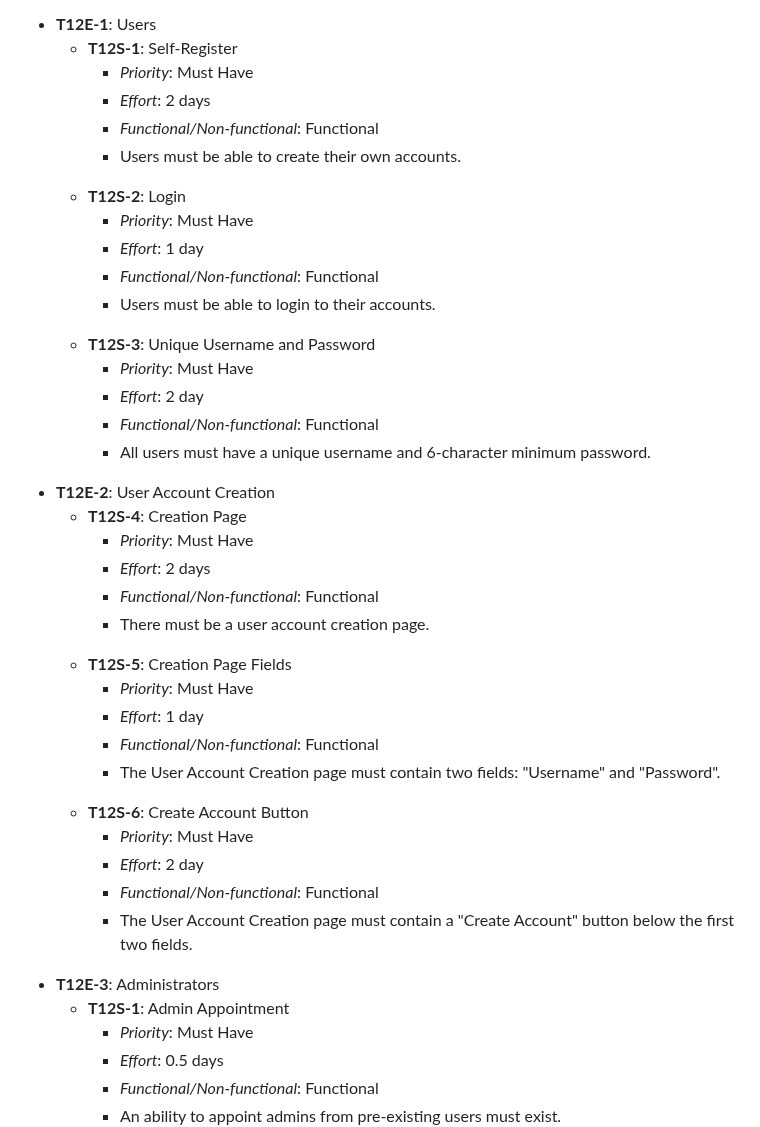
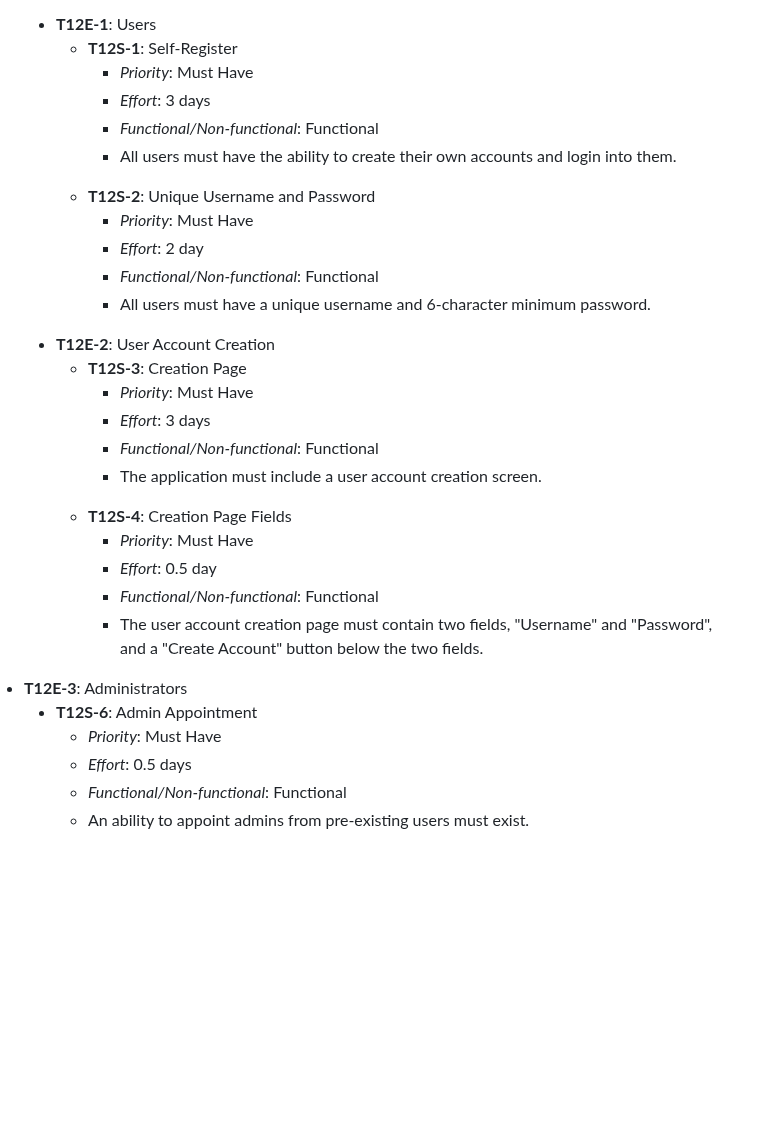
Before and after one commit to Krogers48/swe-3313-fall-2025-team-12, a Markdown page: requirements/README.md, the part around the change. GitHub-like rendering; blank space fills up the shorter version.

```diff
--- a/requirements/README.md
+++ b/requirements/README.md
@@ -6,18 +6,11 @@
             <li><strong>T12S-1</strong>: Self-Register</li>
                 <ul>
                     <li><em>Priority</em>: Must Have</li>
-                    <li><em>Effort</em>: 2 days</li>
+                    <li><em>Effort</em>: 3 days</li>
                     <li><em>Functional/Non-functional</em>: Functional</li>
-                    <li>Users must be able to create their own accounts.</li>
+                    <li>All users must have the ability to create their own accounts and login into them.</li>
                 </ul>
-            <li><strong>T12S-2</strong>: Login</li>
-                <ul>
-                    <li><em>Priority</em>: Must Have</li>
-                    <li><em>Effort</em>: 1 day</li>
-                    <li><em>Functional/Non-functional</em>: Functional</li>
-                    <li>Users must be able to login to their accounts.</li>
-                </ul>
-            <li><strong>T12S-3</strong>: Unique Username and Password</li>
+            <li><strong>T12S-2</strong>: Unique Username and Password</li>
                 <ul>
                     <li><em>Priority</em>: Must Have</li>
                     <li><em>Effort</em>: 2 day</li>
@@ -27,31 +20,25 @@
     </ul>
       <li><strong>T12E-2</strong>: User Account Creation</li>
         <ul>
-            <li><strong>T12S-4</strong>: Creation Page</li>
+            <li><strong>T12S-3</strong>: Creation Page</li>
                 <ul>
                     <li><em>Priority</em>: Must Have</li>
-                    <li><em>Effort</em>: 2 days</li>
+                    <li><em>Effort</em>: 3 days</li>
                     <li><em>Functional/Non-functional</em>: Functional</li>
-                    <li>There must be a user account creation page.</li>
+                    <li>The application must include a user account creation screen.</li>
                 </ul>
-            <li><strong>T12S-5</strong>: Creation Page Fields</li>
+            <li><strong>T12S-4</strong>: Creation Page Fields</li>
                 <ul>
                     <li><em>Priority</em>: Must Have</li>
-                    <li><em>Effort</em>: 1 day</li>
+                    <li><em>Effort</em>: 0.5 day</li>
                     <li><em>Functional/Non-functional</em>: Functional</li>
-                    <li>The User Account Creation page must contain two fields: "Username" and "Password".</li>
+                    <li>The user account creation page must contain two fields, "Username" and "Password", and a "Create Account" button below the two fields.</li>
                 </ul>
-            <li><strong>T12S-6</strong>: Create Account Button</li>
-                <ul>
-                    <li><em>Priority</em>: Must Have</li>
-                    <li><em>Effort</em>: 2 day</li>
-                    <li><em>Functional/Non-functional</em>: Functional</li>
-                    <li>The User Account Creation page must contain a "Create Account" button below the first two fields.</li>
         </ul>
     </ul>
         <li><strong>T12E-3</strong>: Administrators</li>
         <ul>
-            <li><strong>T12S-1</strong>: Admin Appointment</li>
+            <li><strong>T12S-6</strong>: Admin Appointment</li>
                 <ul>
                     <li><em>Priority</em>: Must Have</li>
                     <li><em>Effort</em>: 0.5 days</li>
```
